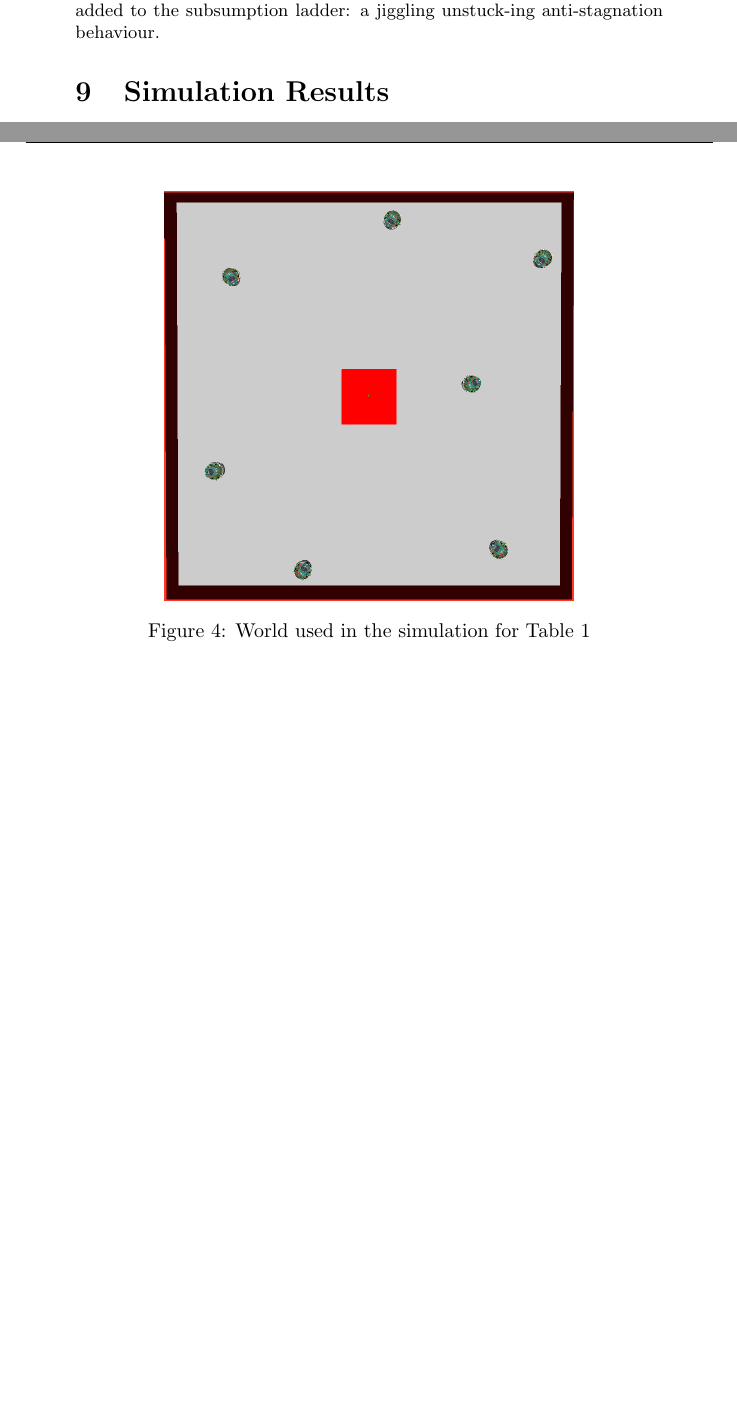
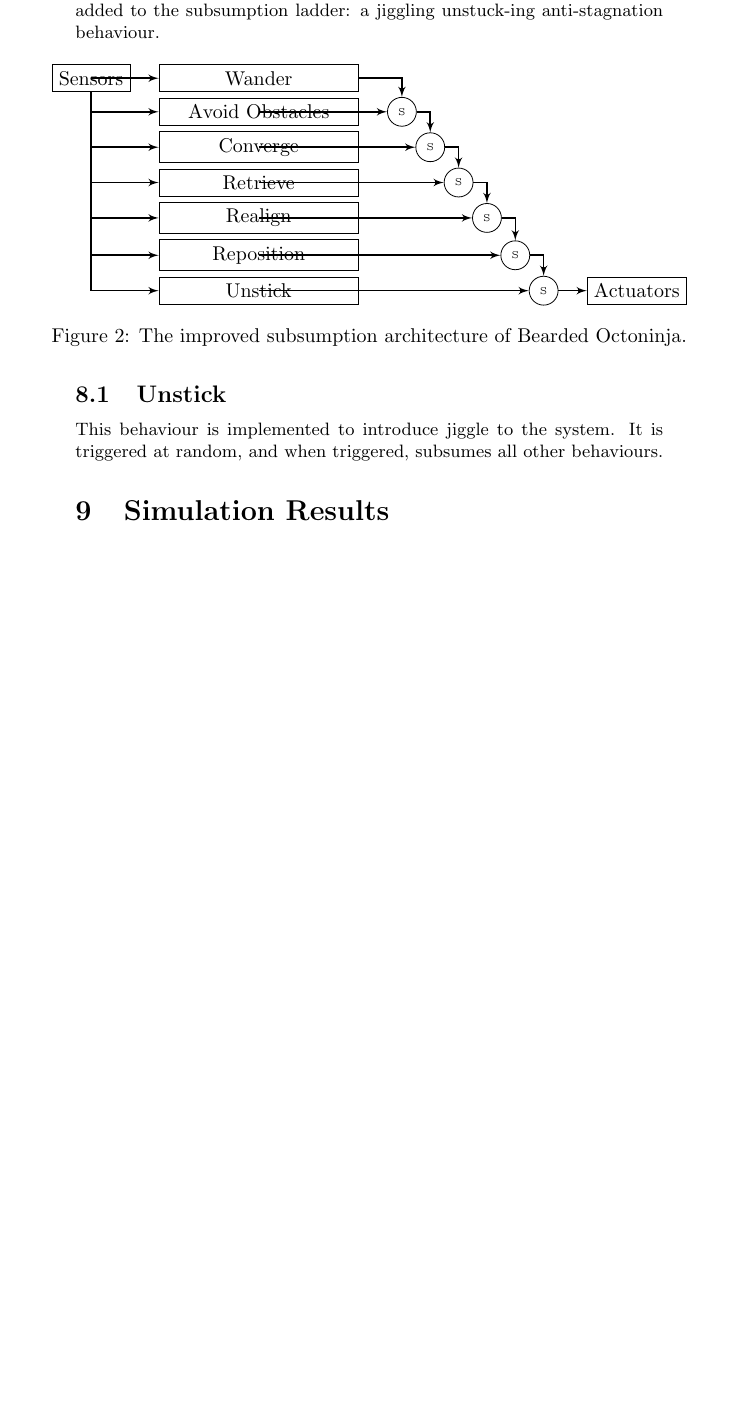
Before and after one commit to sigvef/it3708, a LaTeX problem sheet (assignment-1/report/report.tex): two parts of pages 7 and 9 of 10 before the commit and part of page 7 of 9 after it, the two joined at a grey line, cut so that both start at the same text, the shorter picture padded with empty space. Compiled offline with pdfLaTeX.

Commit message:
added unstick

```diff
--- a/assignment-1/report/report.tex
+++ b/assignment-1/report/report.tex
@@ -198,6 +191,11 @@ In this scenario there are two food boxes that need to be collected by the swarm
 
 Adapting the improved swarm agent from part \ref{part:improved-system}, a new behaviour is added to the subsumption ladder: a jiggling unstuck-ing anti-stagnation behaviour.
 
+\input{subsumption2.tex}
+
+\subsection{Unstick}
+This behaviour is implemented to introduce jiggle to the system. It is triggered at random, and when triggered, subsumes all other behaviours.
+
 \section{Simulation Results}
 
 These two versions of the swarm agent was run in a series of simulation experiments in Webots. The simulation setup was nearly identical to the setup in section \vref{section:first-sim-results}, with the exception being that there were two independent but identical lit food boxes instead of one.
@@ -217,14 +215,6 @@ Of these seconds, the vast majority were typically spent finding and moving the
 
 \input{measurements/histogram.tex}
 
-
-\begin{figure}[H]
-\centering
-\includegraphics[scale=0.5]{one-box-world.png}
-\caption{World used in the simulation for Table 1}
-\end{figure}
-
-
 \newpage
 \pagenumbering{gobble}
 \bibliography{reference-library}
```
Also changed, not shown: assignment-1/report/report.tex (7 more changed lines).
